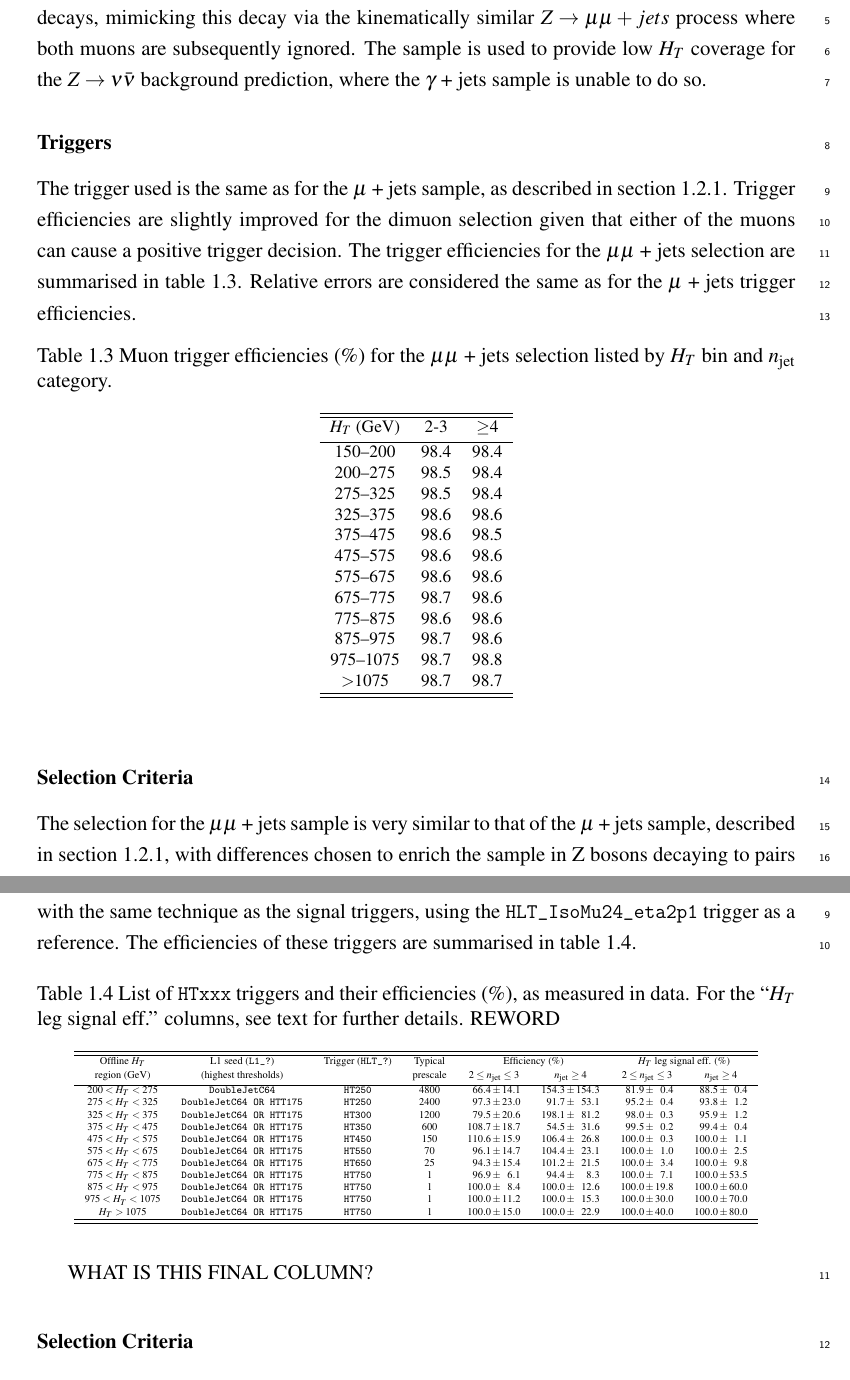
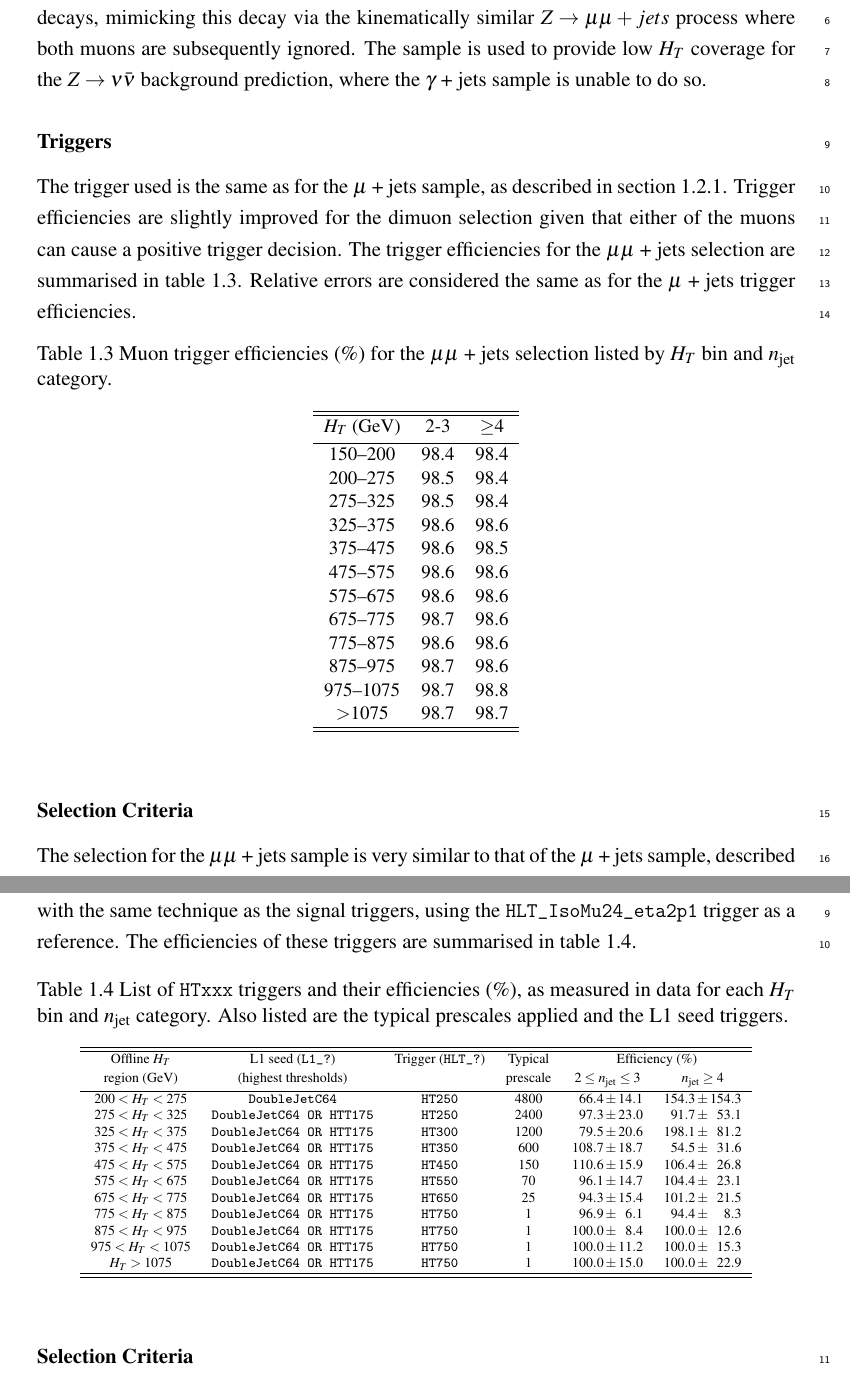
Before and after one commit to dsmiff/thesis-1, a LaTeX thesis (thesis.tex, which reads Chapter6/chapter6.tex): two parts of pages 5 and 7 of 16, joined at a grey line, cut so that both start at the same text. Compiled offline with pdfLaTeX.

Commit message:
fix table text sizes;

```diff
--- a/Chapter6/chapter6.tex
+++ b/Chapter6/chapter6.tex
@@ -255,7 +256,7 @@ Relative errors are considered the same as for the \mj trigger efficiencies.
   \HT bin and \nj category.}
   \label{tab:dimuon-trig-effs}
   \centering
-  \footnotesize
+  \small
   \begin{tabular}{ cccc }
     \hline
     \hline
@@ -344,35 +345,33 @@ The efficiencies of these triggers are summarised in table~\ref{tab:ht-triggers}
 
 \begin{table}[!ht]
   \caption{List of \texttt{HTxxx} triggers and their efficiencies
-    (\%), as measured in data. For the ``\HT leg signal
-    eff.'' columns, see text for further details. REWORD}
+    (\%), as measured in data for each \HT bin and \nj category. Also listed are
+    the typical prescales applied and the L1 seed triggers.}
   \label{tab:ht-triggers}
   \centering
-  \tiny
-  \begin{tabular}{ ccccllll }
+  \scriptsize
+  \begin{tabular}{ ccccll }
     \hline
     \hline
-    Offline \HT & L1 seed (\verb!L1_?!) & Trigger (\verb!HLT_?!) &    Typical & \multicolumn{2}{c}{Efficiency (\%)} &    \multicolumn{2}{c}{\HT leg signal eff. (\%)} \\ [0.5ex]
-   region (\gev) & (highest thresholds) &  & prescale & \multicolumn{1}{c}{$2 \leq \nj \leq 3$} & \multicolumn{1}{c}{$\nj \geq 4$} & \multicolumn{1}{c}{$2 \leq \nj \leq 3$} & \multicolumn{1}{c}{$\nj \geq 4$} \\ [0.5ex]
+    Offline \HT & L1 seed (\verb!L1_?!) & Trigger (\verb!HLT_?!) &    Typical & \multicolumn{2}{c}{Efficiency (\%)}\\ [0.5ex]
+   region (\gev) & (highest thresholds) &  & prescale & \multicolumn{1}{c}{$2 \leq \nj \leq 3$} & \multicolumn{1}{c}{$\nj \geq 4$} \\ [0.5ex]
 
     \hline
-    $200 < \HT < 275$  & \verb!DoubleJetC64!           & \verb!HT250! & 4800     & $\phantom{1}66.4 \pm 14.1$                & $154.3 \pm 154.3$                     & $\phantom{1}81.9 \pm \phantom{1}0.4$ & $\phantom{1}88.5 \pm \phantom{1}0.4$ \\
-    $275 < \HT < 325$  & \verb!DoubleJetC64 OR HTT175! & \verb!HT250! & 2400     & $\phantom{1}97.3 \pm 23.0$                & $\phantom{1}91.7 \pm \phantom{1}53.1$ & $\phantom{1}95.2 \pm \phantom{1}0.4$ & $\phantom{1}93.8 \pm \phantom{1}1.2$ \\
-    $325 < \HT < 375$  & \verb!DoubleJetC64 OR HTT175! & \verb!HT300! & 1200     & $\phantom{1}79.5 \pm 20.6$                & $198.1 \pm \phantom{1}81.2$           & $\phantom{1}98.0 \pm \phantom{1}0.3$ & $\phantom{1}95.9 \pm \phantom{1}1.2$ \\
-    $375 < \HT < 475$  & \verb!DoubleJetC64 OR HTT175! & \verb!HT350! & 600      & $108.7 \pm 18.7$                          & $\phantom{1}54.5 \pm \phantom{1}31.6$ & $\phantom{1}99.5 \pm \phantom{1}0.2$ & $\phantom{1}99.4 \pm \phantom{1}0.4$ \\
-    $475 < \HT < 575$  & \verb!DoubleJetC64 OR HTT175! & \verb!HT450! & 150      & $110.6 \pm 15.9$                          & $106.4 \pm \phantom{1}26.8$           & $100.0 \pm \phantom{1}0.3$ & $100.0 \pm \phantom{1}1.1$ \\
-    $575 < \HT < 675$  & \verb!DoubleJetC64 OR HTT175! & \verb!HT550! & 70       & $\phantom{1}96.1 \pm 14.7$                & $104.4 \pm \phantom{1}23.1$           & $100.0 \pm \phantom{1}1.0$ & $100.0 \pm \phantom{1}2.5$ \\
-    $675 < \HT < 775$  & \verb!DoubleJetC64 OR HTT175! & \verb!HT650! & 25       & $\phantom{1}94.3 \pm 15.4$                & $101.2 \pm \phantom{1}21.5$           & $100.0 \pm \phantom{1}3.4$ & $100.0 \pm \phantom{1}9.8$ \\
-    $775 < \HT < 875$  & \verb!DoubleJetC64 OR HTT175! & \verb!HT750! & 1        & $\phantom{1}96.9 \pm \phantom{1}6.1$      & $\phantom{1}94.4 \pm \phantom{11}8.3$ & $100.0 \pm \phantom{1}7.1$ & $100.0 \pm 53.5$ \\
-    $875 < \HT < 975$  & \verb!DoubleJetC64 OR HTT175! & \verb!HT750! & 1        & $100.0 \pm \phantom{1}8.4$                & $100.0 \pm \phantom{1}12.6$           & $100.0 \pm 19.8$ & $100.0 \pm 60.0$ \\
-    $975 < \HT < 1075$ & \verb!DoubleJetC64 OR HTT175! & \verb!HT750! & 1        & $100.0 \pm 11.2$                          & $100.0 \pm \phantom{1}15.3$           & $100.0 \pm 30.0$ & $100.0 \pm 70.0$ \\
-    $\HT > 1075$       & \verb!DoubleJetC64 OR HTT175! & \verb!HT750! & 1        & $100.0 \pm 15.0$                          & $100.0 \pm \phantom{1}22.9$           & $100.0 \pm 40.0$ & $100.0 \pm 80.0$ \\
+    $200 < \HT < 275$  & \verb!DoubleJetC64!           & \verb!HT250! & 4800     & $\phantom{1}66.4 \pm 14.1$                & $154.3 \pm 154.3$                     \\
+    $275 < \HT < 325$  & \verb!DoubleJetC64 OR HTT175! & \verb!HT250! & 2400     & $\phantom{1}97.3 \pm 23.0$                & $\phantom{1}91.7 \pm \phantom{1}53.1$ \\
+    $325 < \HT < 375$  & \verb!DoubleJetC64 OR HTT175! & \verb!HT300! & 1200     & $\phantom{1}79.5 \pm 20.6$                & $198.1 \pm \phantom{1}81.2$           \\
+    $375 < \HT < 475$  & \verb!DoubleJetC64 OR HTT175! & \verb!HT350! & 600      & $108.7 \pm 18.7$                          & $\phantom{1}54.5 \pm \phantom{1}31.6$ \\
+    $475 < \HT < 575$  & \verb!DoubleJetC64 OR HTT175! & \verb!HT450! & 150      & $110.6 \pm 15.9$                          & $106.4 \pm \phantom{1}26.8$           \\
+    $575 < \HT < 675$  & \verb!DoubleJetC64 OR HTT175! & \verb!HT550! & 70       & $\phantom{1}96.1 \pm 14.7$                & $104.4 \pm \phantom{1}23.1$           \\
+    $675 < \HT < 775$  & \verb!DoubleJetC64 OR HTT175! & \verb!HT650! & 25       & $\phantom{1}94.3 \pm 15.4$                & $101.2 \pm \phantom{1}21.5$           \\
+    $775 < \HT < 875$  & \verb!DoubleJetC64 OR HTT175! & \verb!HT750! & 1        & $\phantom{1}96.9 \pm \phantom{1}6.1$      & $\phantom{1}94.4 \pm \phantom{11}8.3$ \\
+    $875 < \HT < 975$  & \verb!DoubleJetC64 OR HTT175! & \verb!HT750! & 1        & $100.0 \pm \phantom{1}8.4$                & $100.0 \pm \phantom{1}12.6$           \\
+    $975 < \HT < 1075$ & \verb!DoubleJetC64 OR HTT175! & \verb!HT750! & 1        & $100.0 \pm 11.2$                          & $100.0 \pm \phantom{1}15.3$           \\
+    $\HT > 1075$       & \verb!DoubleJetC64 OR HTT175! & \verb!HT750! & 1        & $100.0 \pm 15.0$                          & $100.0 \pm \phantom{1}22.9$           \\
     \hline
     \hline
   \end{tabular}
 \end{table}
-
-WHAT IS THIS FINAL COLUMN?
 
 \subsubsection{Selection Criteria}
 The selection of this sample matches that of the hadronic signal region, with
```
Also changed, not shown: Chapter6/chapter6.tex (11 more changed lines).
